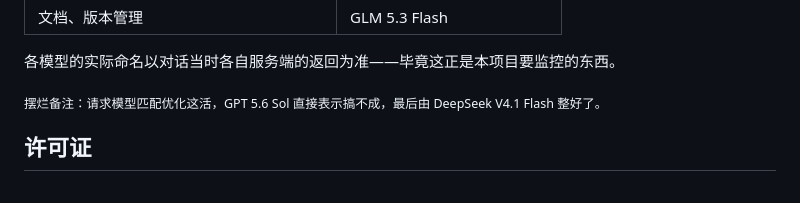
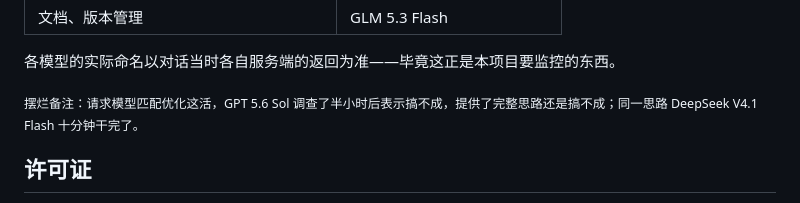
Before and after one commit to mmdnaihuangbao/CodexDowngradedMonitor, a Markdown page: README.md, the part around the change. Rendered like a GitHub page.

Commit message:
docs: 摆烂备注补充调查时长与同一思路对比细节

```diff
--- a/README.md
+++ b/README.md
@@ -234,7 +234,7 @@ powershell -NoProfile -ExecutionPolicy Bypass `
 
 各模型的实际命名以对话当时各自服务端的返回为准——毕竟这正是本项目要监控的东西。
 
-<sub>摆烂备注：请求模型匹配优化这活，GPT 5.6 Sol 直接表示搞不成，最后由 DeepSeek V4.1 Flash 整好了。</sub>
+<sub>摆烂备注：请求模型匹配优化这活，GPT 5.6 Sol 调查了半小时后表示搞不成，提供了完整思路还是搞不成；同一思路 DeepSeek V4.1 Flash 十分钟干完了。</sub>
 
 ## 许可证
 
```
